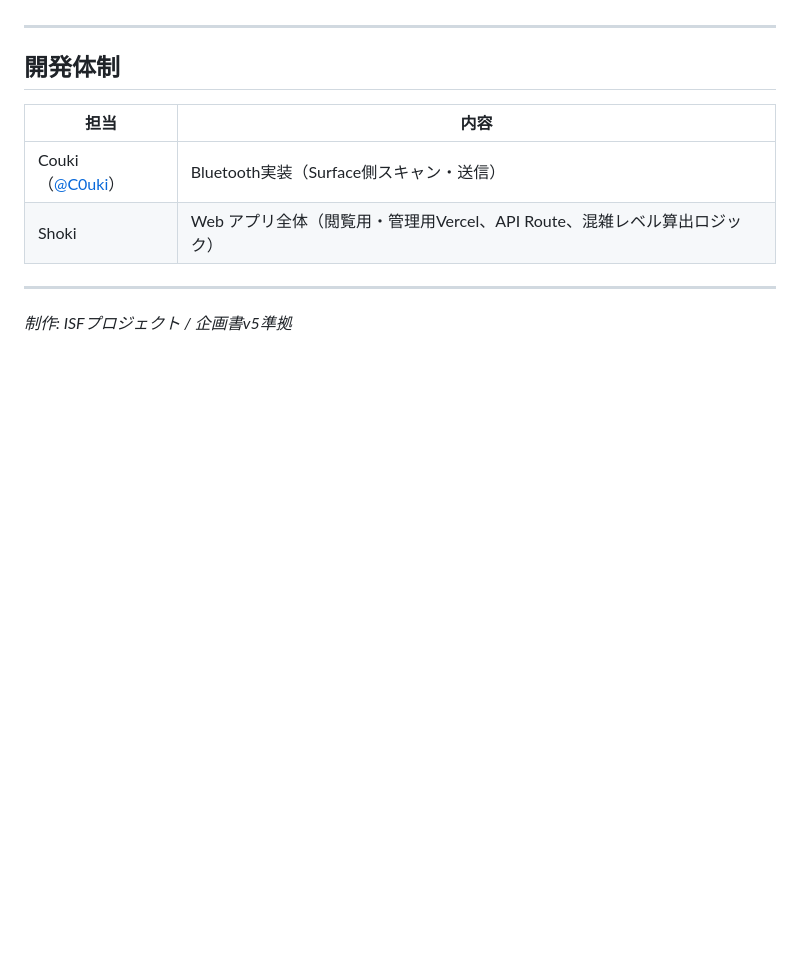
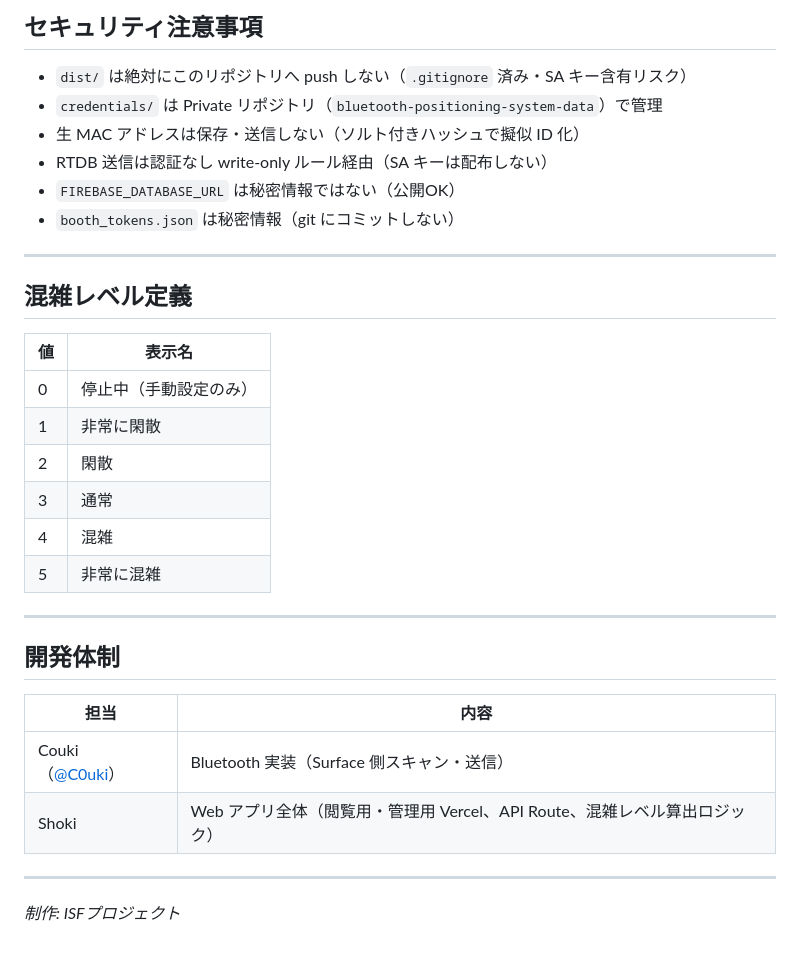
Before and after one commit to C0uki/bluetooth-positioning-system, a Markdown page: README.md, the part around one of its changes. Rendered like a GitHub page; blank space fills up the shorter version.

```diff
--- a/README.md
+++ b/README.md
@@ -117,3 +155,24 @@ API への送信が失敗した場合：
+## セキュリティ注意事項
+
+- `dist/` は絶対にこのリポジトリへ push しない（`.gitignore` 済み・SA キー含有リスク）
+- `credentials/` は Private リポジトリ（`bluetooth-positioning-system-data`）で管理
+- 生 MAC アドレスは保存・送信しない（ソルト付きハッシュで擬似 ID 化）
+- RTDB 送信は認証なし write-only ルール経由（SA キーは配布しない）
+- `FIREBASE_DATABASE_URL` は秘密情報ではない（公開OK）
+- `booth_tokens.json` は秘密情報（git にコミットしない）
+
+---
+
+## 混雑レベル定義
+
+| 値 | 表示名 |
+|---|---|
+| 0 | 停止中（手動設定のみ） |
+| 1 | 非常に閑散 |
+| 2 | 閑散 |
+| 3 | 通常 |
+| 4 | 混雑 |
+| 5 | 非常に混雑 |
 
 ---
 
@@ -121,9 +180,9 @@ API への送信が失敗した場合：
 
 | 担当 | 内容 |
 |---|---|
-| Couki（[@C0uki](https://github.com/C0uki)） | Bluetooth実装（Surface側スキャン・送信） |
-| Shoki | Web アプリ全体（閲覧用・管理用Vercel、API Route、混雑レベル算出ロジック） |
+| Couki（[@C0uki](https://github.com/C0uki)） | Bluetooth 実装（Surface 側スキャン・送信） |
+| Shoki | Web アプリ全体（閲覧用・管理用 Vercel、API Route、混雑レベル算出ロジック） |
 
 ---
 
-*制作: ISFプロジェクト / 企画書v5準拠*
+*制作: ISFプロジェクト*
```
Also changed, not shown: other parts of README.md (+81 -43 lines).
